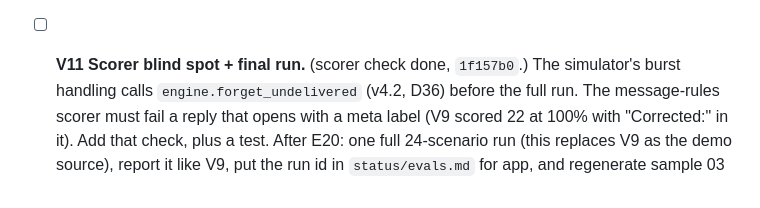
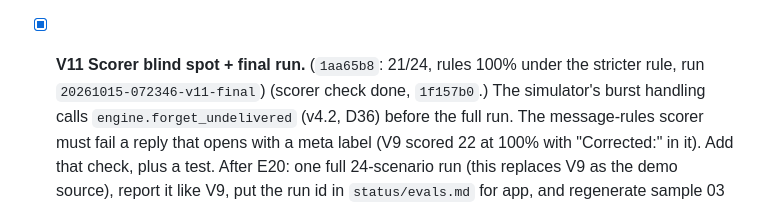
Before and after one commit to vladis-exe/FDE-challenge, a Markdown page: docs/coordination/BOARD.md, the part around the change. Rendered like a GitHub page.

Commit message:
[L2] Approve V11 (21/24, fails explained); A14 can start on 20261015-072346-v11-final
Co-Authored-By: Claude Opus 5.5 <noreply@anthropic.com>

```diff
--- a/docs/coordination/BOARD.md
+++ b/docs/coordination/BOARD.md
@@ -258,7 +258,7 @@ shows), so one more short loop before CP5. Order: E20 → V11 → A14.
   recruiter summary must see delivered messages only: suppressed burst replies made sample 03's
   summary say Alex "repitió dos veces" questions it never sent (V10, `status/evals.md`). Tests
   for each; run `tests/engine` and `tests/evals`; live check ≤ $0.05.
-- [ ] **V11 Scorer blind spot + final run.** (scorer check done, `1f157b0`.) The simulator's burst
+- [x] **V11 Scorer blind spot + final run.** (`1aa65b8`: 21/24, rules 100% under the stricter rule, run `20261015-072346-v11-final`) (scorer check done, `1f157b0`.) The simulator's burst
   handling calls `engine.forget_undelivered` (v4.2, D36) before the full run. The message-rules scorer must fail a reply that opens
   with a meta label (V9 scored 22 at 100% with "Corrected:" in it). Add that check, plus a test.
   After E20: one full 24-scenario run (this replaces V9 as the demo source), report it like V9,
```
Also changed, not shown: 1 other file.
